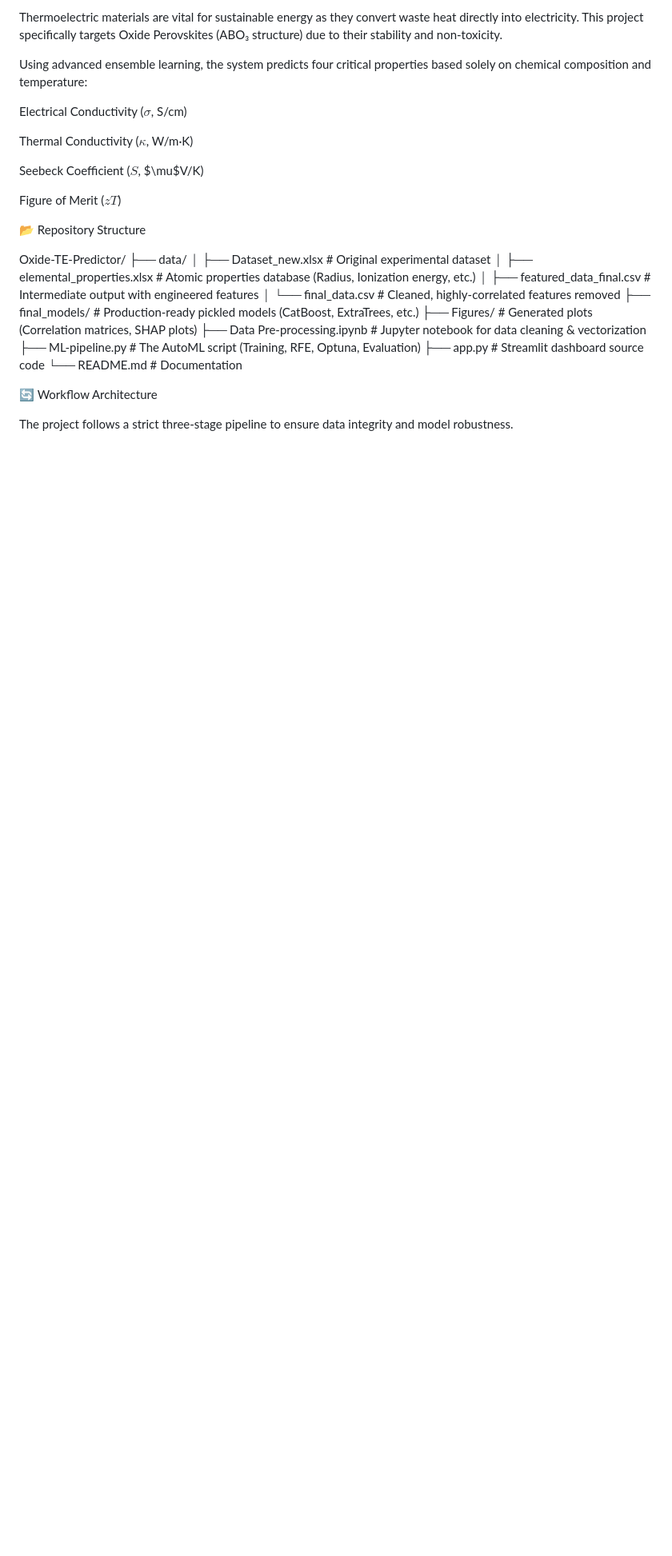
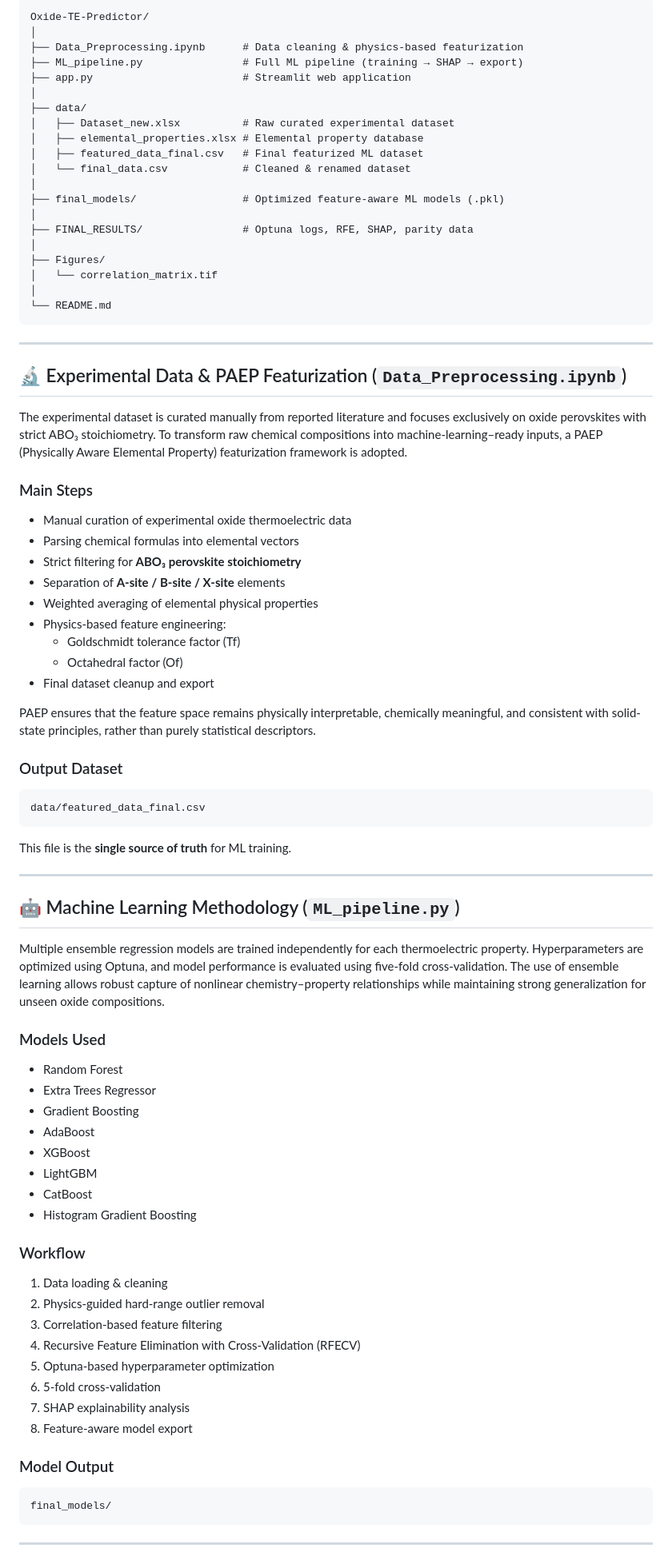
Before and after one commit to aggarwal-shiv/Oxide-TE-Predictor, a Markdown page: README.md, the part around one of its changes. Shown at 80% size. Rendered like a GitHub page; blank space fills up the shorter version.

````diff
--- a/README.md
+++ b/README.md
@@ -32,33 +49,81 @@ License
 
-Thermoelectric materials are vital for sustainable energy as they convert waste heat directly into electricity. This project specifically targets Oxide Perovskites (ABO₃ structure) due to their stability and non-toxicity.
+```
+Oxide-TE-Predictor/
+│
+├── Data_Preprocessing.ipynb      # Data cleaning & physics-based featurization
+├── ML_pipeline.py                # Full ML pipeline (training → SHAP → export)
+├── app.py                        # Streamlit web application
+│
+├── data/
+│   ├── Dataset_new.xlsx          # Raw curated experimental dataset
+│   ├── elemental_properties.xlsx # Elemental property database
+│   ├── featured_data_final.csv   # Final featurized ML dataset
+│   └── final_data.csv            # Cleaned & renamed dataset
+│
+├── final_models/                 # Optimized feature-aware ML models (.pkl)
+│
+├── FINAL_RESULTS/                # Optuna logs, RFE, SHAP, parity data
+│
+├── Figures/
+│   └── correlation_matrix.tif
+│
+└── README.md
+```
 
-Using advanced ensemble learning, the system predicts four critical properties based solely on chemical composition and temperature:
+---
 
-Electrical Conductivity ($\sigma$, S/cm)
+## 🔬 Experimental Data & PAEP Featurization (`Data_Preprocessing.ipynb`)
+The experimental dataset is curated manually from reported literature and focuses exclusively on oxide perovskites with strict ABO₃ stoichiometry.
+To transform raw chemical compositions into machine-learning–ready inputs, a PAEP (Physically Aware Elemental Property) featurization framework is adopted.
+### Main Steps
+- Manual curation of experimental oxide thermoelectric data
+- Parsing chemical formulas into elemental vectors
+- Strict filtering for **ABO₃ perovskite stoichiometry**
+- Separation of **A-site / B-site / X-site** elements
+- Weighted averaging of elemental physical properties
+- Physics-based feature engineering:
+  - Goldschmidt tolerance factor (Tf)
+  - Octahedral factor (Of)
+- Final dataset cleanup and export
 
-Thermal Conductivity ($\kappa$, W/m·K)
+PAEP ensures that the feature space remains physically interpretable, chemically meaningful, and consistent with solid-state principles, rather than purely statistical descriptors.
 
-Seebeck Coefficient ($S$, $\mu$V/K)
+### Output Dataset
+```
+data/featured_data_final.csv
+```
 
-Figure of Merit ($zT$)
+This file is the **single source of truth** for ML training.
 
-📂 Repository Structure
+---
 
-Oxide-TE-Predictor/
-├── data/
-│   ├── Dataset_new.xlsx          # Original experimental dataset
-│   ├── elemental_properties.xlsx # Atomic properties database (Radius, Ionization energy, etc.)
-│   ├── featured_data_final.csv   # Intermediate output with engineered features
-│   └── final_data.csv            # Cleaned, highly-correlated features removed
-├── final_models/                 # Production-ready pickled models (CatBoost, ExtraTrees, etc.)
-├── Figures/                      # Generated plots (Correlation matrices, SHAP plots)
-├── Data Pre-processing.ipynb     # Jupyter notebook for data cleaning & vectorization
-├── ML-pipeline.py                # The AutoML script (Training, RFE, Optuna, Evaluation)
-├── app.py                        # Streamlit dashboard source code
-└── README.md                     # Documentation
+## 🤖 Machine Learning Methodology (`ML_pipeline.py`)
+Multiple ensemble regression models are trained independently for each thermoelectric property. Hyperparameters are optimized using Optuna, and model performance is evaluated using five-fold cross-validation.
+The use of ensemble learning allows robust capture of nonlinear chemistry–property relationships while maintaining strong generalization for unseen oxide compositions.
+### Models Used
+- Random Forest
+- Extra Trees Regressor
+- Gradient Boosting
+- AdaBoost
+- XGBoost
+- LightGBM
+- CatBoost
+- Histogram Gradient Boosting
 
+### Workflow
+1. Data loading & cleaning
+2. Physics-guided hard-range outlier removal
+3. Correlation-based feature filtering
+4. Recursive Feature Elimination with Cross-Validation (RFECV)
+5. Optuna-based hyperparameter optimization
+6. 5-fold cross-validation
+7. SHAP explainability analysis
+8. Feature-aware model export
 
-🔄 Workflow Architecture
+### Model Output
+```
+final_models/
+```
 
-The project follows a strict three-stage pipeline to ensure data integrity and model robustness.
+---
 
````
Also changed, not shown: other parts of README.md (+82 -110 lines).
